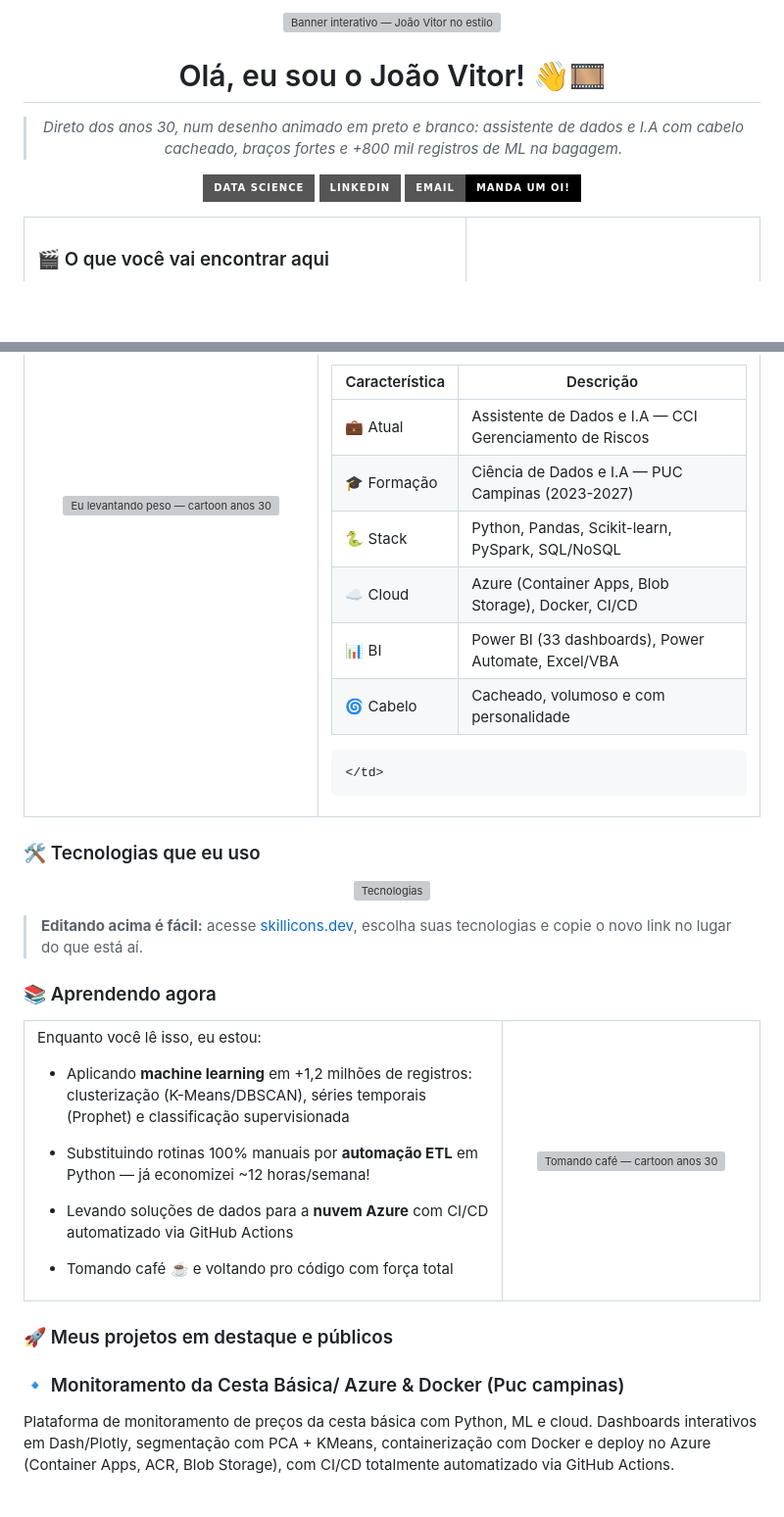
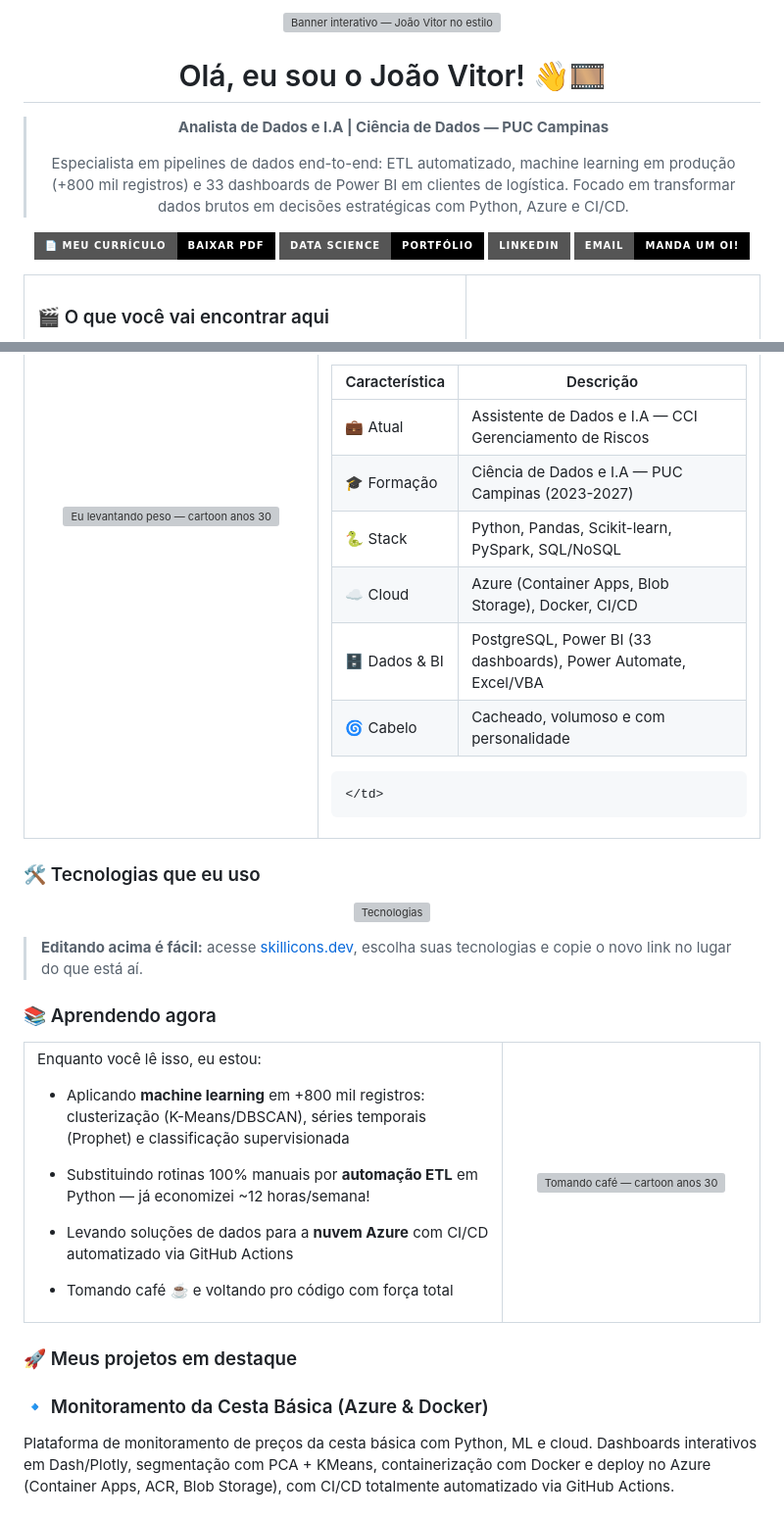
Before and after one commit to JayV1I/JayV1I, a Markdown page: README.md, 2 parts joined by grey strips. Shown at 98% size. Drawn GitHub-style; badges without logos; blank space fills up the shorter version; grey boxes are pictures that could not be loaded.

Commit message:
Atualizar: badge do currículo PDF, descrição profissional e stack ampliada

```diff
--- a/README.md
+++ b/README.md
@@ -14,14 +14,19 @@
 
 # Olá, eu sou o João Vitor! 👋🎞️
 
-> *Direto dos anos 30, num desenho animado em preto e branco: assistente de dados e I.A com cabelo cacheado, braços fortes e +800 mil registros de ML na bagagem.*
+> **Analista de Dados e I.A | Ciência de Dados — PUC Campinas**
+>
+> Especialista em pipelines de dados end-to-end: ETL automatizado, machine learning em produção (+800 mil registros) e 33 dashboards de Power BI em clientes de logística. Focado em transformar dados brutos em decisões estratégicas com Python, Azure e CI/CD.
 
 </div>
 
 <!-- ===== BADGES INTERATIVAS (clicáveis) ===== -->
 <p align="center">
-  <a href="https://github.com/JayV1I">
-    <img src="https://img.shields.io/badge/Data_Science-_-000000?style=for-the-badge" alt="Data Science" />
+  <a href="https://raw.githubusercontent.com/JayV1I/curriculo/main/Curriculo_JoaoVitor.pdf">
+    <img src="https://img.shields.io/badge/📄_MEU_CURRÍCULO-Baixar_PDF-000000?style=for-the-badge" alt="Meu Currículo (PDF)" />
+  </a>
+  <a href="https://github.com/JayV1I?tab=repositories">
+    <img src="https://img.shields.io/badge/Data_Science-_Portfólio-000000?style=for-the-badge" alt="Data Science Portfólio" />
   </a>
   <a href="https://www.linkedin.com/in/jvitorop">
     <img src="https://img.shields.io/badge/LinkedIn-_-000000?style=for-the-badge&logo=linkedin" alt="LinkedIn" />
@@ -77,7 +82,7 @@ Seja bem-vindo ao meu cantinho, desenhado à moda antiga! Sou **Assistente de Da
 <table>
   <tr>
     <td valign="middle" width="40%" align="center">
-      <img src="./personagem-forcinha.png" alt="Eu levantando peso — cartoon anos 30" width="230" />
+      <img src="./assets/personagem-forcinha.png" alt="Eu levantando peso — cartoon anos 30" width="230" />
     </td>
     <td valign="middle" width="60%">
 
@@ -89,7 +94,7 @@ Seja bem-vindo ao meu cantinho, desenhado à moda antiga! Sou **Assistente de Da
 | 🎓 Formação | Ciência de Dados e I.A — PUC Campinas (2023-2027) |
 | 🐍 Stack | Python, Pandas, Scikit-learn, PySpark, SQL/NoSQL |
 | ☁️ Cloud | Azure (Container Apps, Blob Storage), Docker, CI/CD |
-| 📊 BI | Power BI (33 dashboards), Power Automate, Excel/VBA |
+| 🗄️ Dados & BI | PostgreSQL, Power BI (33 dashboards), Power Automate, Excel/VBA |
 | 🌀 Cabelo | Cacheado, volumoso e com personalidade |
 
     </td>
@@ -114,7 +119,7 @@ Seja bem-vindo ao meu cantinho, desenhado à moda antiga! Sou **Assistente de Da
 
 Enquanto você lê isso, eu estou:
 
-- Aplicando **machine learning** em +1,2 milhões de registros: clusterização (K-Means/DBSCAN), séries temporais (Prophet) e classificação supervisionada
+- Aplicando **machine learning** em +800 mil registros: clusterização (K-Means/DBSCAN), séries temporais (Prophet) e classificação supervisionada
 - Substituindo rotinas 100% manuais por **automação ETL** em Python — já economizei ~12 horas/semana!
 - Levando soluções de dados para a **nuvem Azure** com CI/CD automatizado via GitHub Actions
 - Tomando café ☕ e voltando pro código com força total
@@ -127,9 +132,9 @@ Enquanto você lê isso, eu estou:
 </table>
 
 <!-- ===== PROJETOS ===== -->
-### 🚀 Meus projetos em destaque e públicos
+### 🚀 Meus projetos em destaque
 
-### 🔹 Monitoramento da Cesta Básica/ Azure & Docker (Puc campinas)
+### 🔹 Monitoramento da Cesta Básica (Azure & Docker)
 
 Plataforma de monitoramento de preços da cesta básica com Python, ML e cloud. Dashboards interativos em Dash/Plotly, segmentação com PCA + KMeans, containerização com Docker e deploy no Azure (Container Apps, ACR, Blob Storage), com CI/CD totalmente automatizado via GitHub Actions.
 
```
Also changed, not shown: other parts of README.md (+7 -7 lines).
